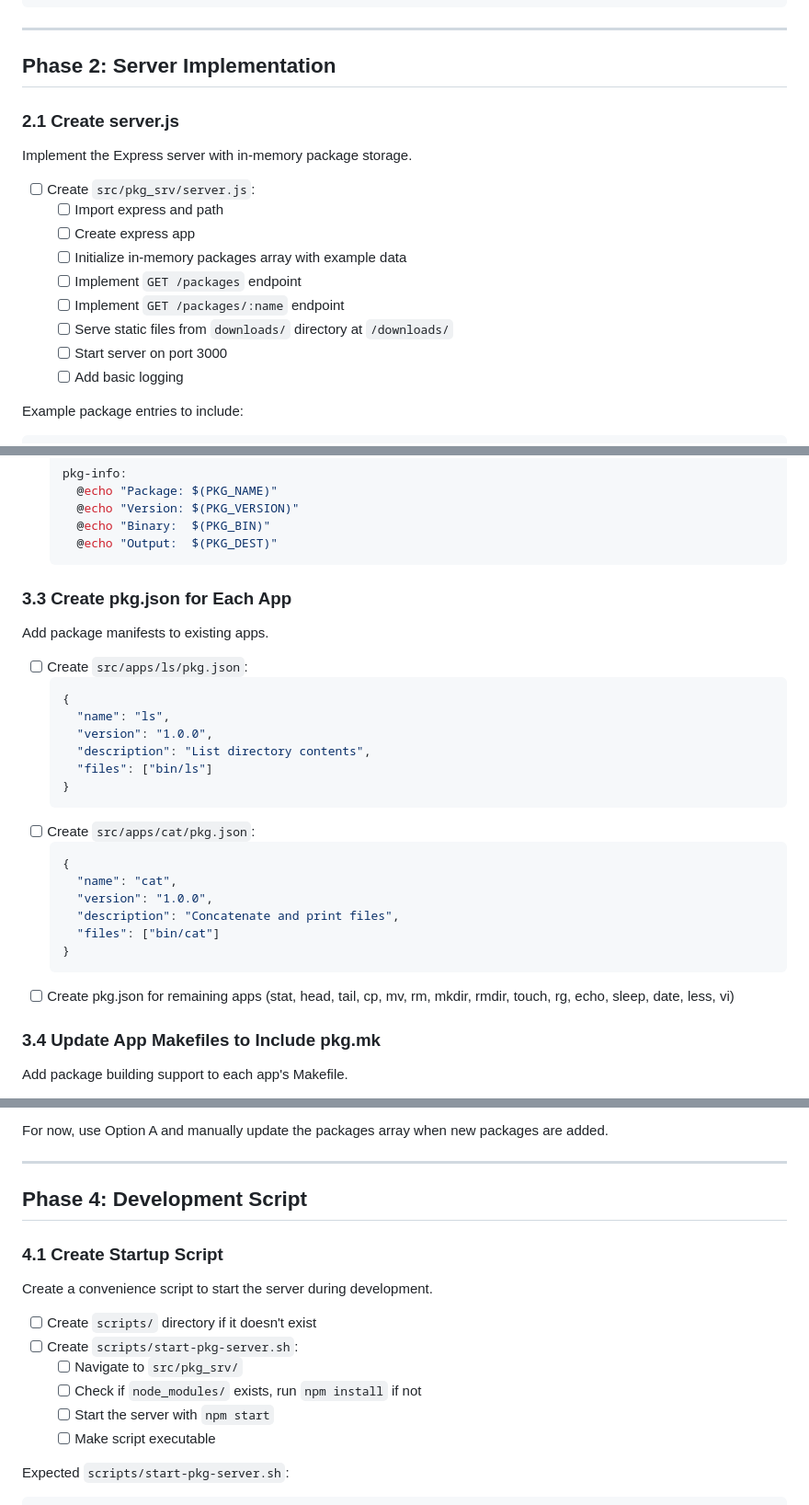
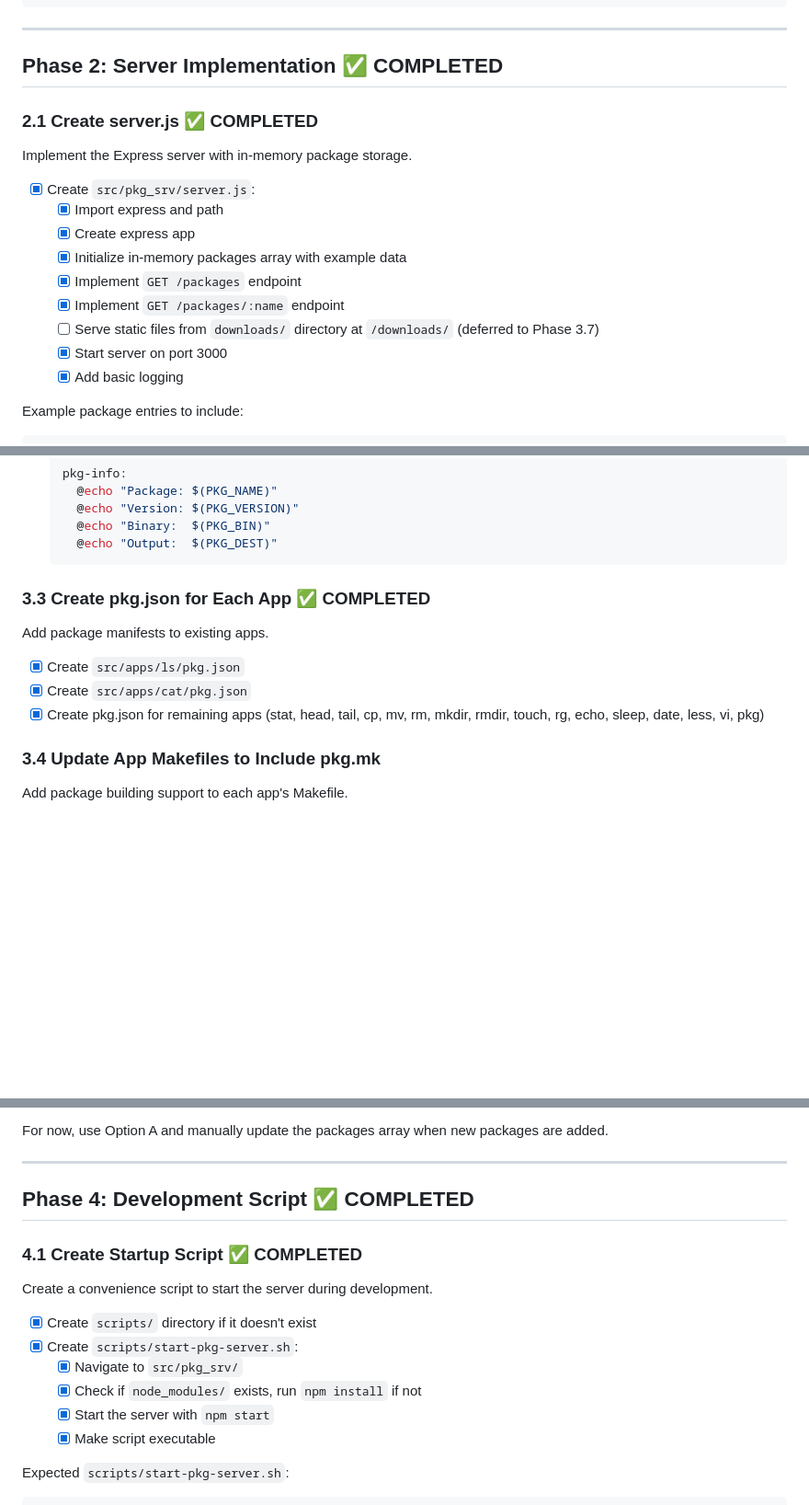
Before and after one commit to CytoLogic/jbox, a Markdown page: ai/plans/AI_TODO_2_5.md, 3 parts joined by grey strips. Shown at 92% size. Drawn GitHub-style; blank space fills up the shorter version.

````diff
--- a/ai/plans/AI_TODO_2_5.md
+++ b/ai/plans/AI_TODO_2_5.md
@@ -104,20 +104,20 @@ Expected `src/pkg_srv/package.json`:
 
 ---
 
-## Phase 2: Server Implementation
+## Phase 2: Server Implementation ✅ COMPLETED
 
-### 2.1 Create server.js
+### 2.1 Create server.js ✅ COMPLETED
 Implement the Express server with in-memory package storage.
 
-- [ ] Create `src/pkg_srv/server.js`:
-  - [ ] Import express and path
-  - [ ] Create express app
-  - [ ] Initialize in-memory packages array with example data
-  - [ ] Implement `GET /packages` endpoint
-  - [ ] Implement `GET /packages/:name` endpoint
-  - [ ] Serve static files from `downloads/` directory at `/downloads/`
-  - [ ] Start server on port 3000
-  - [ ] Add basic logging
+- [x] Create `src/pkg_srv/server.js`:
+  - [x] Import express and path
+  - [x] Create express app
+  - [x] Initialize in-memory packages array with example data
+  - [x] Implement `GET /packages` endpoint
+  - [x] Implement `GET /packages/:name` endpoint
+  - [ ] Serve static files from `downloads/` directory at `/downloads/` (deferred to Phase 3.7)
+  - [x] Start server on port 3000
+  - [x] Add basic logging
 
 Example package entries to include:
 ```javascript
@@ -239,28 +239,12 @@ Create shared Makefile rules that each app can include for package building.
   	@echo "Output:  $(PKG_DEST)"
   ```
 
-### 3.3 Create pkg.json for Each App
+### 3.3 Create pkg.json for Each App ✅ COMPLETED
 Add package manifests to existing apps.
 
-- [ ] Create `src/apps/ls/pkg.json`:
-  ```json
-  {
-    "name": "ls",
-    "version": "1.0.0",
-    "description": "List directory contents",
-    "files": ["bin/ls"]
-  }
-  ```
-- [ ] Create `src/apps/cat/pkg.json`:
-  ```json
-  {
-    "name": "cat",
-    "version": "1.0.0",
-    "description": "Concatenate and print files",
-    "files": ["bin/cat"]
-  }
-  ```
-- [ ] Create pkg.json for remaining apps (stat, head, tail, cp, mv, rm, mkdir, rmdir, touch, rg, echo, sleep, date, less, vi)
+- [x] Create `src/apps/ls/pkg.json`
+- [x] Create `src/apps/cat/pkg.json`
+- [x] Create pkg.json for remaining apps (stat, head, tail, cp, mv, rm, mkdir, rmdir, touch, rg, echo, sleep, date, less, vi, pkg)
 
 ### 3.4 Update App Makefiles to Include pkg.mk
 Add package building support to each app's Makefile.
@@ -348,17 +332,17 @@ For now, use Option A and manually update the packages array when new packages a
 
 ---
 
-## Phase 4: Development Script
+## Phase 4: Development Script ✅ COMPLETED
 
-### 4.1 Create Startup Script
+### 4.1 Create Startup Script ✅ COMPLETED
 Create a convenience script to start the server during development.
 
-- [ ] Create `scripts/` directory if it doesn't exist
-- [ ] Create `scripts/start-pkg-server.sh`:
-  - [ ] Navigate to `src/pkg_srv/`
-  - [ ] Check if `node_modules/` exists, run `npm install` if not
-  - [ ] Start the server with `npm start`
-  - [ ] Make script executable
+- [x] Create `scripts/` directory if it doesn't exist
+- [x] Create `scripts/start-pkg-server.sh`:
+  - [x] Navigate to `src/pkg_srv/`
+  - [x] Check if `node_modules/` exists, run `npm install` if not
+  - [x] Start the server with `npm start`
+  - [x] Make script executable
 
 Expected `scripts/start-pkg-server.sh`:
 ```bash
````
Also changed, not shown: other parts of ai/plans/AI_TODO_2_5.md (+9 -9 lines), ai/plans/AI_TODO_2_6.md (added, +408 -0 lines).
